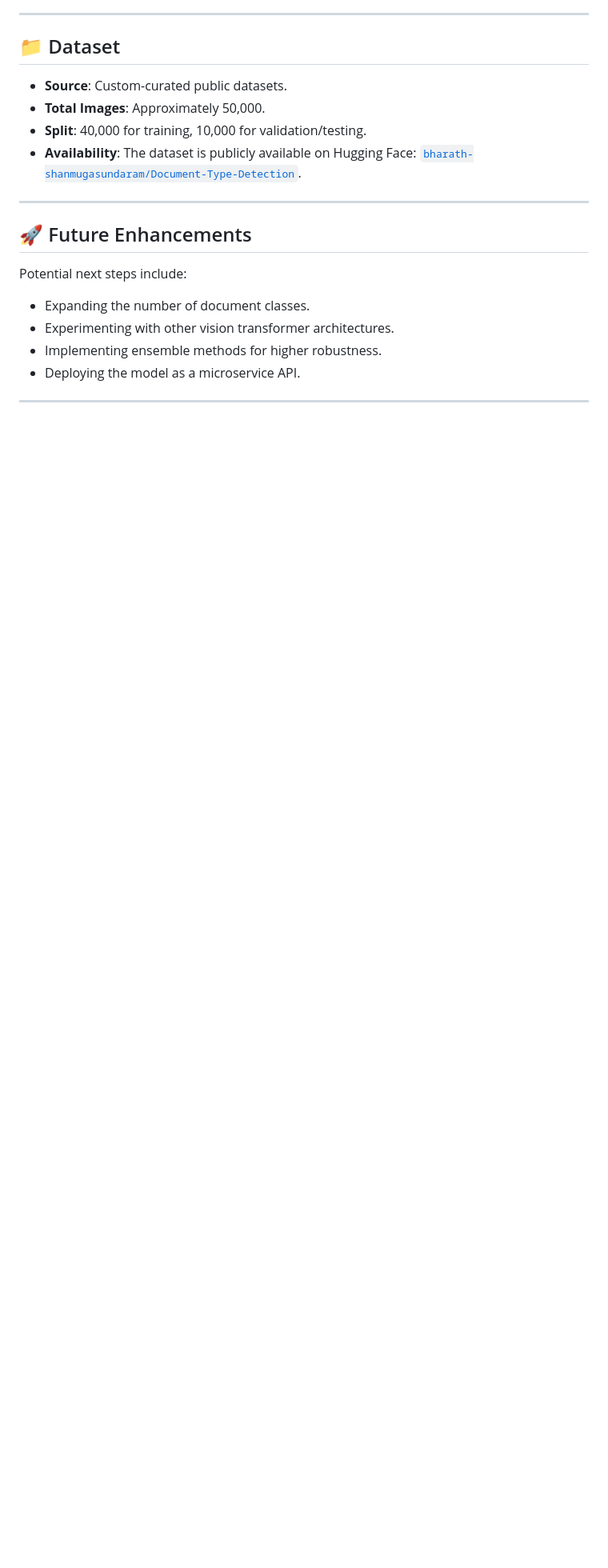
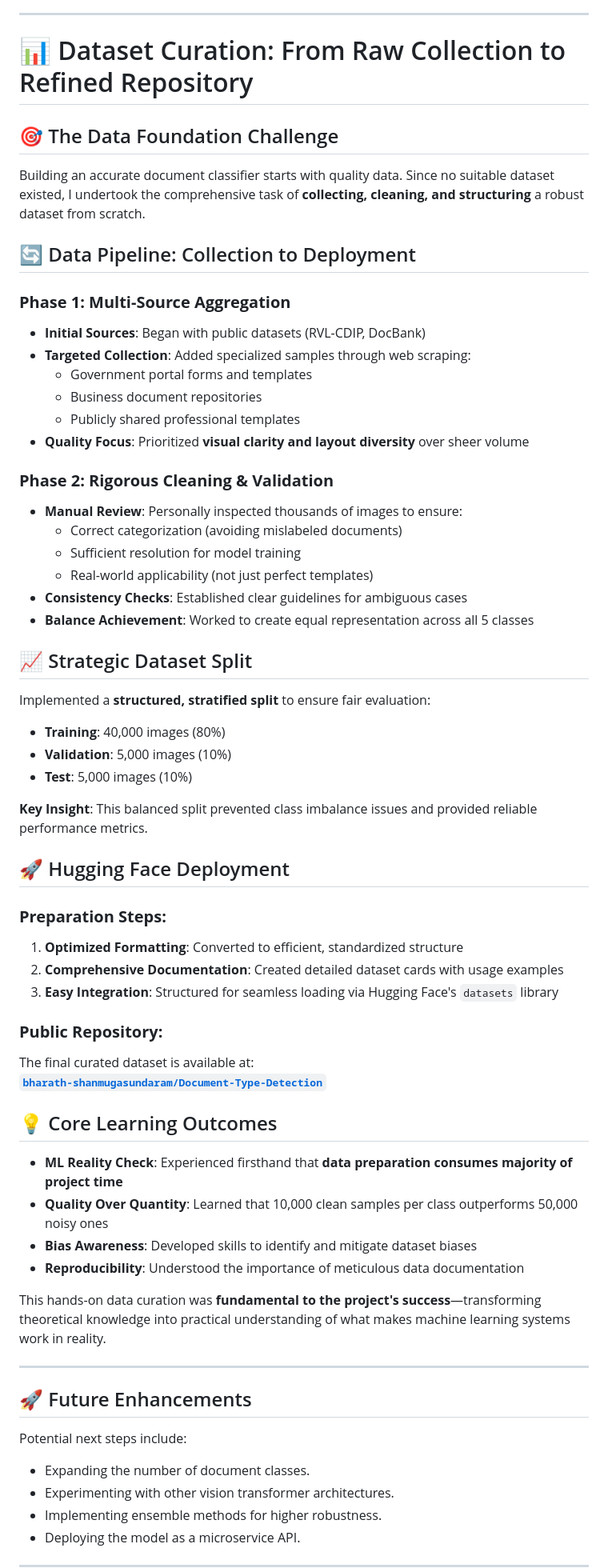
Before and after one commit to bharath-shanmugasundaram/Document-Type-Detection-using-Vision-Transformer, a Markdown page: README.md, the part around the change. Shown at 80% size. Rendered like a GitHub page; blank space fills up the shorter version.

```diff
--- a/README.md
+++ b/README.md
@@ -149,11 +149,54 @@ The model was evaluated on a held-out test set of 9,984 samples. The results are
 
 ---
 
-## 📁 Dataset
-- **Source**: Custom-curated public datasets.
-- **Total Images**: Approximately 50,000.
-- **Split**: 40,000 for training, 10,000 for validation/testing.
-- **Availability**: The dataset is publicly available on Hugging Face: [`bharath-shanmugasundaram/Document-Type-Detection`](https://huggingface.co/datasets/bharath-shanmugasundaram/Document-Type-Detection).
+# 📊 Dataset Curation: From Raw Collection to Refined Repository
+
+## 🎯 The Data Foundation Challenge
+Building an accurate document classifier starts with quality data. Since no suitable dataset existed, I undertook the comprehensive task of **collecting, cleaning, and structuring** a robust dataset from scratch.
+
+## 🔄 Data Pipeline: Collection to Deployment
+
+### **Phase 1: Multi-Source Aggregation**
+- **Initial Sources**: Began with public datasets (RVL-CDIP, DocBank)
+- **Targeted Collection**: Added specialized samples through web scraping:
+  - Government portal forms and templates
+  - Business document repositories
+  - Publicly shared professional templates
+- **Quality Focus**: Prioritized **visual clarity and layout diversity** over sheer volume
+
+### **Phase 2: Rigorous Cleaning & Validation**
+- **Manual Review**: Personally inspected thousands of images to ensure:
+  - Correct categorization (avoiding mislabeled documents)
+  - Sufficient resolution for model training
+  - Real-world applicability (not just perfect templates)
+- **Consistency Checks**: Established clear guidelines for ambiguous cases
+- **Balance Achievement**: Worked to create equal representation across all 5 classes
+
+## 📈 Strategic Dataset Split
+Implemented a **structured, stratified split** to ensure fair evaluation:
+- **Training**: 40,000 images (80%)
+- **Validation**: 5,000 images (10%)
+- **Test**: 5,000 images (10%)
+
+**Key Insight**: This balanced split prevented class imbalance issues and provided reliable performance metrics.
+
+## 🚀 Hugging Face Deployment
+### **Preparation Steps:**
+1. **Optimized Formatting**: Converted to efficient, standardized structure
+2. **Comprehensive Documentation**: Created detailed dataset cards with usage examples
+3. **Easy Integration**: Structured for seamless loading via Hugging Face's `datasets` library
+
+### **Public Repository:**
+The final curated dataset is available at:
+**[`bharath-shanmugasundaram/Document-Type-Detection`](https://huggingface.co/datasets/bharath-shanmugasundaram/Document-Type-Detection)**
+
+## 💡 Core Learning Outcomes
+- **ML Reality Check**: Experienced firsthand that **data preparation consumes majority of project time**
+- **Quality Over Quantity**: Learned that 10,000 clean samples per class outperforms 50,000 noisy ones
+- **Bias Awareness**: Developed skills to identify and mitigate dataset biases
+- **Reproducibility**: Understood the importance of meticulous data documentation
+
+This hands-on data curation was **fundamental to the project's success**—transforming theoretical knowledge into practical understanding of what makes machine learning systems work in reality.
 
 ---
 
```
